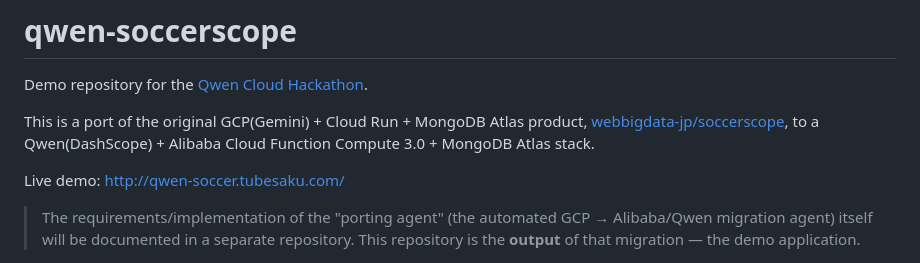
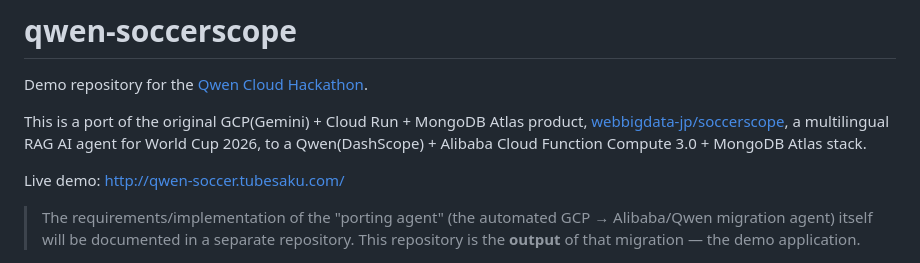
Before and after one commit to webbigdata-jp/qwen-soccerscope, a Markdown page: README.md, the part around the change. Rendered like a GitHub page.

```diff
--- a/README.md
+++ b/README.md
@@ -4,7 +4,7 @@ Demo repository for the [Qwen Cloud Hackathon](https://qwencloud-hackathon.devpo
 
 This is a port of the original GCP(Gemini) + Cloud Run + MongoDB Atlas product,
 [webbigdata-jp/soccerscope](https://github.com/webbigdata-jp/soccerscope),
-to a Qwen(DashScope) + Alibaba Cloud Function Compute 3.0 + MongoDB Atlas stack.
+a multilingual RAG AI agent for World Cup 2026, to a Qwen(DashScope) + Alibaba Cloud Function Compute 3.0 + MongoDB Atlas stack.
 
 Live demo: http://qwen-soccer.tubesaku.com/
 
```
